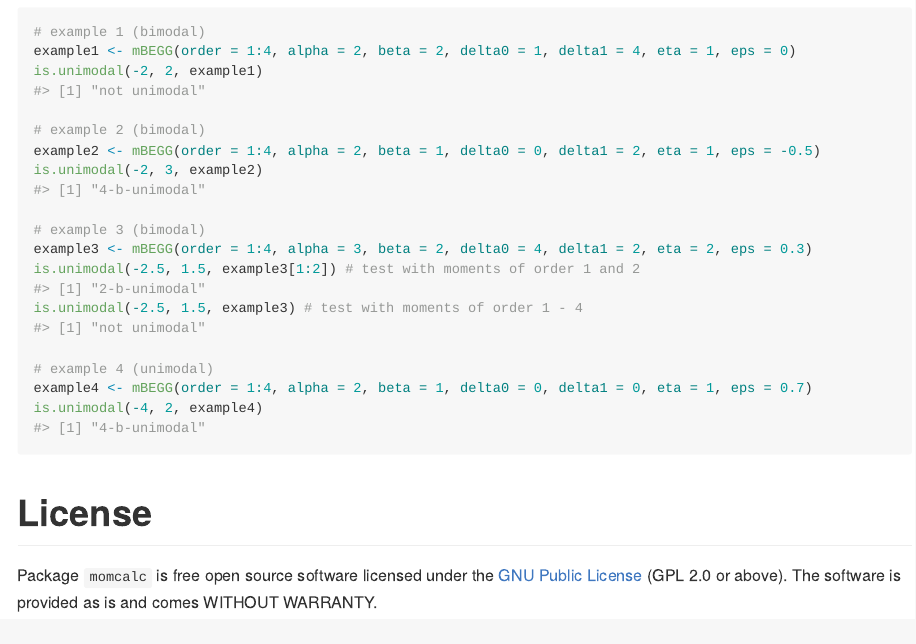
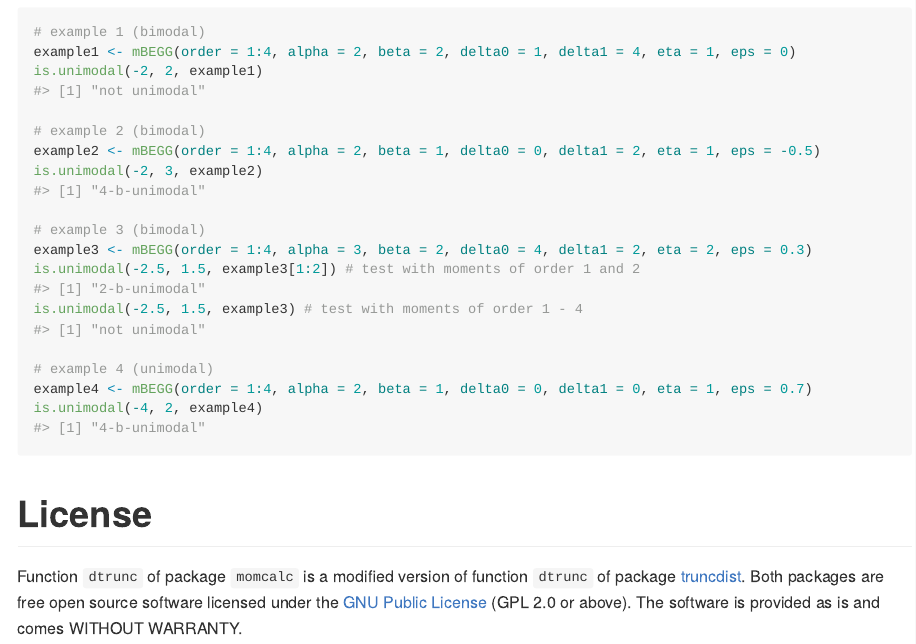
Before and after one commit to CharlotteJana/momcalc, an R Markdown document (README.Rmd): the page in a window 1100 px wide, from 4650 px down before the commit and from 4470 px down after it, so that both start at the same text. The pictures show the output file README.md that the author committed with the source, drawn offline in the style of GitHub.

Commit message:
more informations about truncdist::dtrunc

```diff
--- a/README.Rmd
+++ b/README.Rmd
@@ -194,7 +194,7 @@ is.unimodal(-4, 2, example4)
 
 # License
 
-Package `momcalc` is free open source software licensed under the [GNU Public License](https://www.gnu.org/licenses/#GPL) (GPL 2.0 or above). The software is provided as is and comes WITHOUT WARRANTY.
+Function `dtrunc` of package `momcalc` is a modified version of function `dtrunc` of package [truncdist](https://cran.r-project.org/web/packages/truncdist/index.html). Both packages are free open source software licensed under the [GNU Public License](https://www.gnu.org/licenses/#GPL) (GPL 2.0 or above). The software is provided as is and comes WITHOUT WARRANTY.
 
 
 [BEGG]: https://www.researchgate.net/publication/280136422_A_Bimodal_Extension_of_the_Generalized_Gamma_Distribution
```
Also changed, not shown: R/dtrunc.R (+7 -1 lines), README.md, 1 other file.
